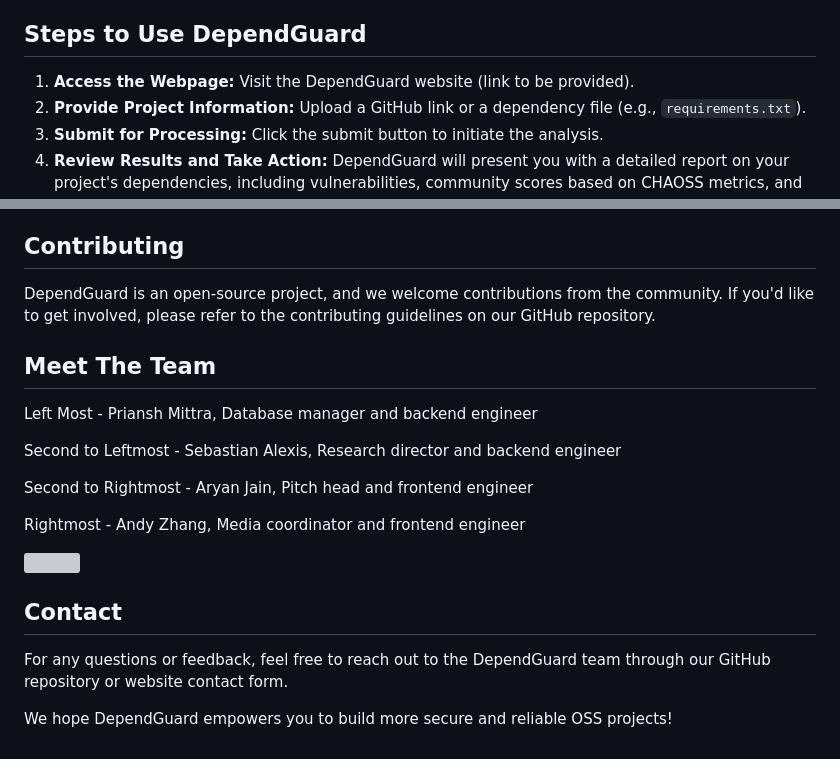
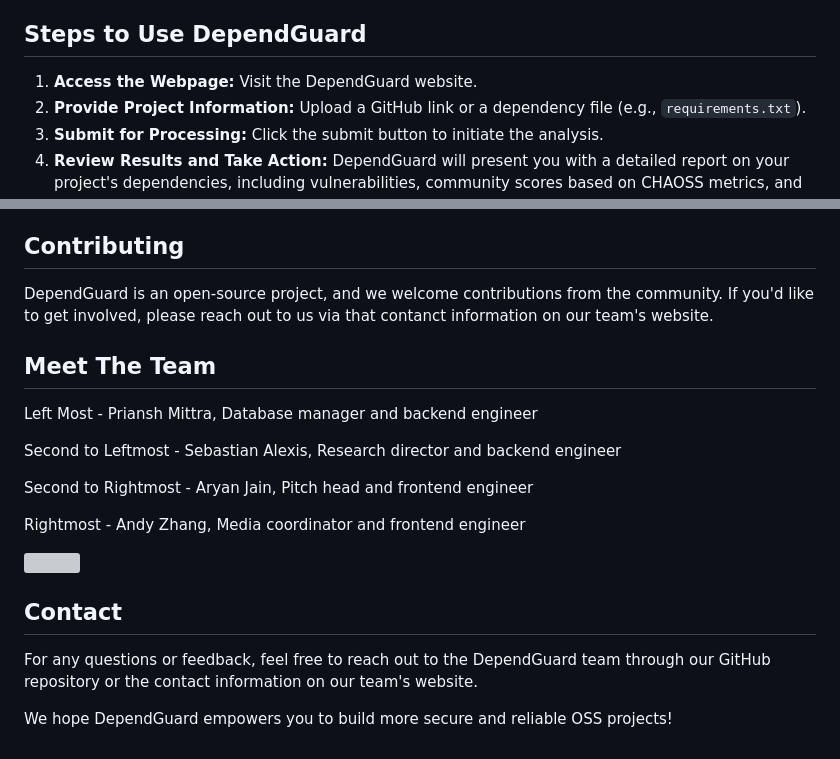
Before and after one commit to thehomeworkclub/DependGuard, a Markdown page: README.md, 2 parts joined by grey strips. Drawn GitHub-style; grey boxes are pictures that could not be loaded.

```diff
--- a/README.md
+++ b/README.md
@@ -32,7 +32,7 @@ DependGuard goes beyond traditional dependency analysis tools by incorporating c
 
 ## Steps to Use DependGuard
 
-1. **Access the Webpage:** Visit the DependGuard website (link to be provided).
+1. **Access the Webpage:** Visit the DependGuard website.
 2. **Provide Project Information:** Upload a GitHub link or a dependency file (e.g., `requirements.txt`).
 3. **Submit for Processing:** Click the submit button to initiate the analysis.
 4. **Review Results and Take Action:** DependGuard will present you with a detailed report on your project's dependencies, including vulnerabilities, community scores based on CHAOSS metrics, and recommendations for remediation. Take the necessary steps to address any identified issues.
@@ -45,7 +45,7 @@ DependGuard goes beyond traditional dependency analysis tools by incorporating c
 
 ## Contributing
 
-DependGuard is an open-source project, and we welcome contributions from the community. If you'd like to get involved, please refer to the contributing guidelines on our GitHub repository.
+DependGuard is an open-source project, and we welcome contributions from the community. If you'd like to get involved, please reach out to us via that contanct information on our team's website.
 
 ## Meet The Team
 Left Most - Priansh Mittra, Database manager and backend engineer
@@ -60,6 +60,6 @@ Rightmost - Andy Zhang, Media coordinator and frontend engineer
 
 ## Contact
 
-For any questions or feedback, feel free to reach out to the DependGuard team through our GitHub repository or website contact form.
+For any questions or feedback, feel free to reach out to the DependGuard team through our GitHub repository or the contact information on our team's website.
 
 We hope DependGuard empowers you to build more secure and reliable OSS projects!
```
